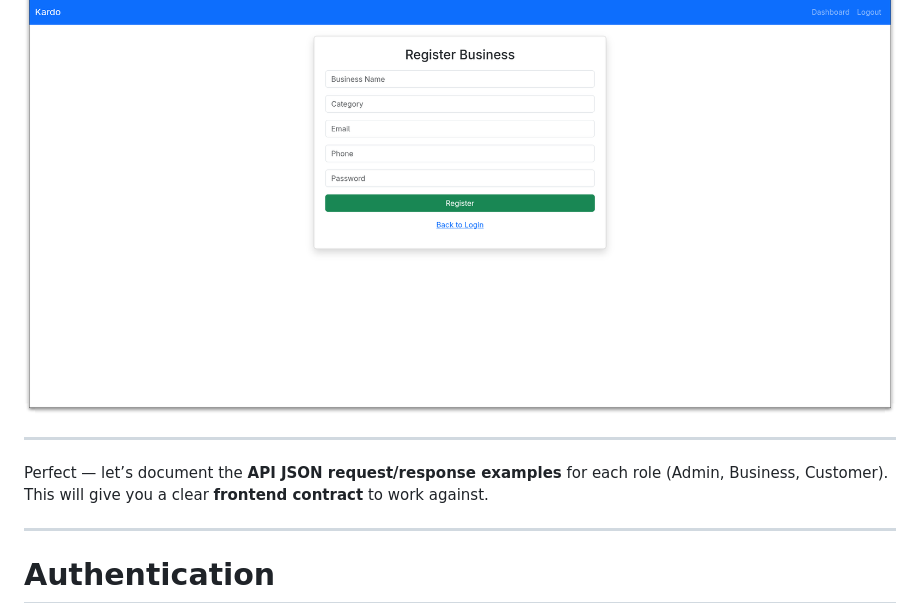
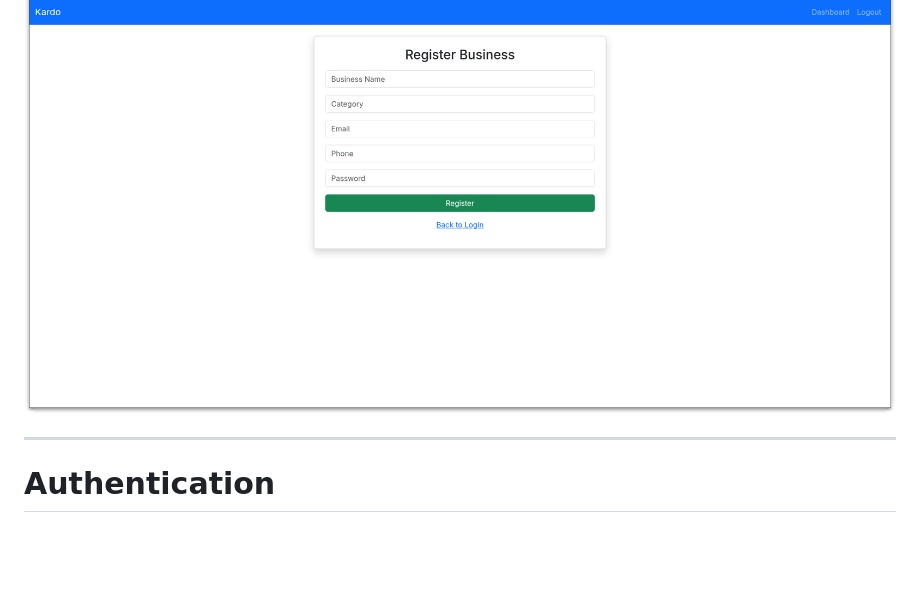
Before and after one commit to Dev-onion73/Kardo, a Markdown page: README.md, the part around the change. Rendered like a GitHub page; blank space fills up the shorter version.

```diff
--- a/README.md
+++ b/README.md
@@ -203,9 +203,6 @@ The frontend is a Flask app serving HTML templates using Bootstrap:
 
 ![Business Registration](images/vendor_register.png)
 
-----------
-Perfect — let’s document the **API JSON request/response examples** for each role (Admin, Business, Customer).
-This will give you a clear **frontend contract** to work against.
 
 ----------
 
```
